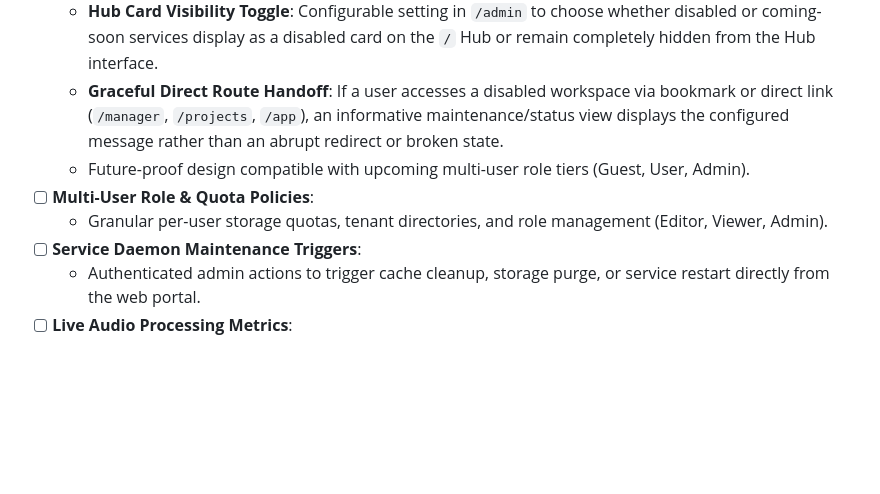
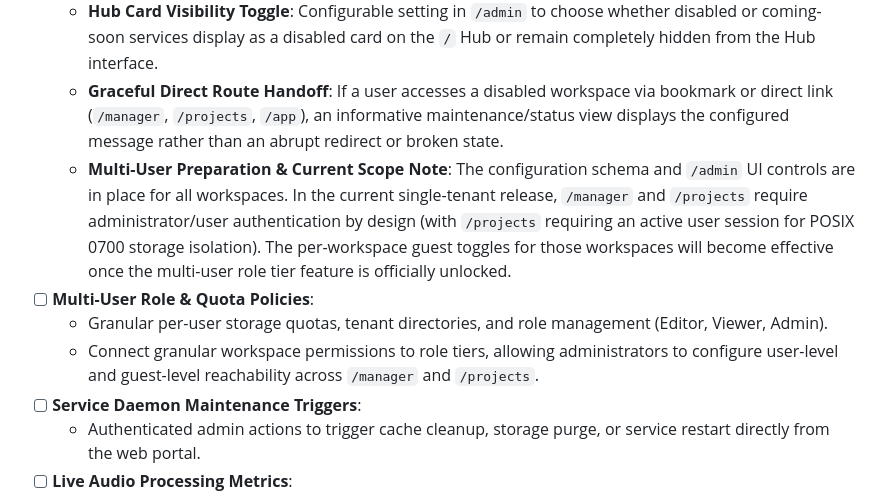
Before and after one commit to darktekmafia/MP3MetaFix, a Markdown page: ROADMAP.md, the part around the change. GitHub-like rendering; blank space fills up the shorter version.

Commit message:
docs(roadmap): clarify authentication scope for /manager and /projects in workspace access controls

```diff
--- a/ROADMAP.md
+++ b/ROADMAP.md
@@ -57,9 +57,10 @@ The **Gateway Hub** is the compact front door for choosing a workspace. Detailed
   - Configurable maintenance/reason messages (e.g. "Temporarily disabled: investigating audio save bug") set in `/admin`.
   - **Hub Card Visibility Toggle**: Configurable setting in `/admin` to choose whether disabled or coming-soon services display as a disabled card on the `/` Hub or remain completely hidden from the Hub interface.
   - **Graceful Direct Route Handoff**: If a user accesses a disabled workspace via bookmark or direct link (`/manager`, `/projects`, `/app`), an informative maintenance/status view displays the configured message rather than an abrupt redirect or broken state.
-  - Future-proof design compatible with upcoming multi-user role tiers (Guest, User, Admin).
+  - **Multi-User Preparation & Current Scope Note**: The configuration schema and `/admin` UI controls are in place for all workspaces. In the current single-tenant release, `/manager` and `/projects` require administrator/user authentication by design (with `/projects` requiring an active user session for POSIX 0700 storage isolation). The per-workspace guest toggles for those workspaces will become effective once the multi-user role tier feature is officially unlocked.
 - [ ] **Multi-User Role & Quota Policies**:
   - Granular per-user storage quotas, tenant directories, and role management (Editor, Viewer, Admin).
+  - Connect granular workspace permissions to role tiers, allowing administrators to configure user-level and guest-level reachability across `/manager` and `/projects`.
 - [ ] **Service Daemon Maintenance Triggers**:
   - Authenticated admin actions to trigger cache cleanup, storage purge, or service restart directly from the web portal.
 - [ ] **Live Audio Processing Metrics**:
```
